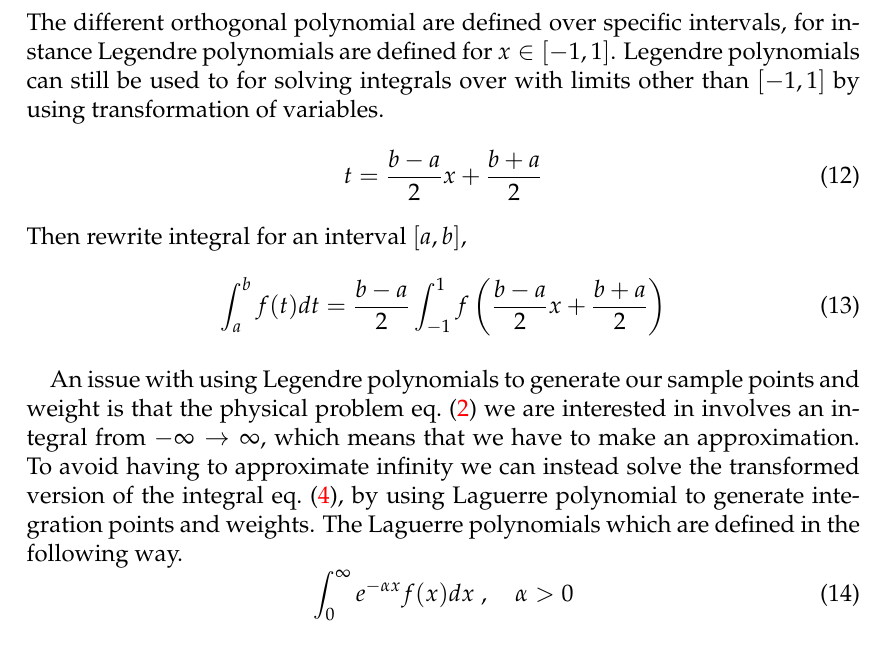
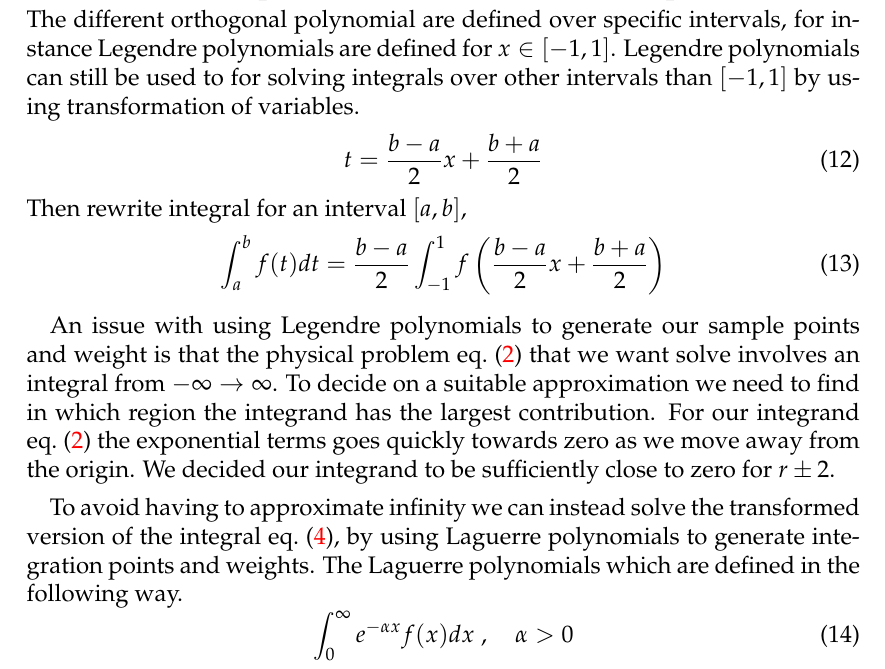
Before and after one commit to ejgal/FYS4150, a LaTeX document (Project3/latex/main.tex, which reads Project3/latex/methods.tex): part of page 5 of 10, cut so that both start at the same text. Compiled offline with pdfLaTeX.

Commit message:
update methods

```diff
--- a/Project3/latex/methods.tex
+++ b/Project3/latex/methods.tex
@@ -153,7 +153,7 @@ the orthogonal polynomial \cref{eq:ort_matrix}.
 \end{equation}
 The different orthogonal polynomial are defined over specific intervals, for
 instance Legendre polynomials are defined for $x \in [-1, 1]$. Legendre
-polynomials can still be used to for solving integrals over with limits other
+polynomials can still be used to for solving integrals over other intervals
 than $[-1,1]$ by using transformation of variables.
 \begin{equation}
   t = \frac{b-a}{2}x + \frac{b+a}{2}
@@ -164,11 +164,16 @@ Then rewrite integral for an interval $[a,b]$,
 \end{equation}
 
 An issue with using Legendre polynomials to generate our sample points and
-weight is that the physical problem \cref{eq:int} we are interested in involves an
-integral from $-\infty \to \infty$, which means that we have to make an
-approximation. To avoid having to approximate infinity we can instead solve the
+weight is that the physical problem \cref{eq:int} that we want solve involves an
+integral from $-\infty \to \infty$. To decide on a suitable approximation we
+need to find in which region the integrand has the largest contribution. For our
+integrand \cref{eq:int} the exponential terms goes quickly towards zero as we
+move away from the origin. We decided our integrand to be sufficiently close to
+zero for $r \pm 2 $.
+
+To avoid having to approximate infinity we can instead solve the
 transformed version of the integral \cref{eq:int_spherical}, by using Laguerre
-polynomial to generate integration points and weights. The Laguerre polynomials
+polynomials to generate integration points and weights. The Laguerre polynomials
 which are defined in the following way.
 \begin{equation}\label{eq:laguerre}
   \int_0^{\infty} e^{-\alpha x} f(x)dx \; , \quad \alpha > 0
```
